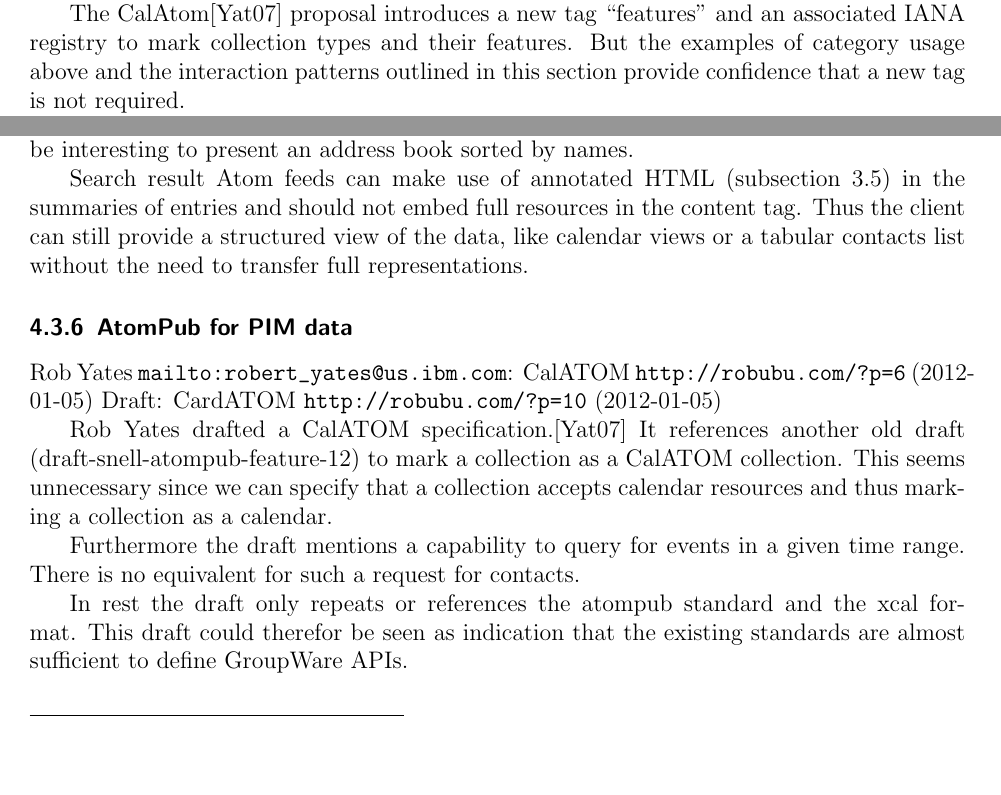
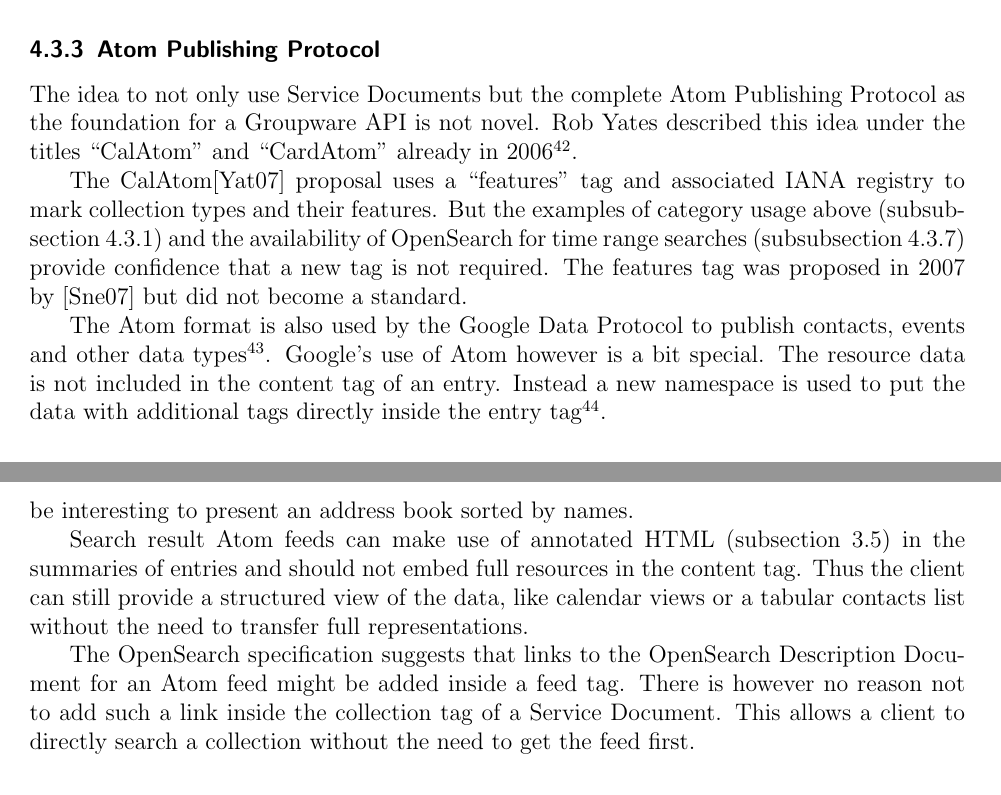
Before and after one commit to thkoch2001/bachelor-thesis, a LaTeX paper (latex/restful_groupware.tex, which reads latex/references.bib): two parts of pages 23 and 26 of 39 before the commit and two parts of pages 24 and 27 of 39 after it, joined at a grey line, cut at the place of the change, the shorter picture padded with empty space. The pictures show the PDF file latex/restful_groupware.pdf that the author committed with the source.

Commit message:
finished interactions

```diff
--- a/latex/references.bib
+++ b/latex/references.bib
@@ -971,0 +976 @@
+  year = {2007},
--- a/latex/restful_groupware.tex
+++ b/latex/restful_groupware.tex
@@ -1215,12 +1217,6 @@ found. The use of categories to attach arbitrary meaning, e.g ``event type
 (product or promotion), and its status (new, updated, or cancelled)'' to feeds
 and entries is also recommended in \cite[p. 200]{Webber2010}.
 
-The CalAtom\cite{draft-yates-atompub-calatom-00.txt} proposal introduces a new
-tag ``features'' and an associated IANA registry to mark collection types and
-their features. But the examples of category usage above and the interaction
-patterns outlined in this section provide confidence that a new tag is not
-required.
-
 To make categories usable for a common Groupware API, the server needs to use a
 categorization scheme understood by the client. If different clients don't agree
 on one scheme the server could still support several.\footnote{As a last resort
@@ -1251,3 +1247,11 @@ authentication.\footnote{Alternative all Service Documents could be served under
 
 % http://www.berenddeboer.net/rest/authentication.html
 
+\subsubsection{Atom Publishing Protocol}
+
+% Rob Yates \url{mailto:robert_yates@us.ibm.com}
+
+The idea to not only use Service Documents but the complete Atom Publishing
+Protocol as the foundation for a Groupware API is not novel. Rob Yates described
+this idea under the titles ``CalAtom'' and ``CardAtom'' already in
+2006\footnote{\citeurl{http://robubu.com/?cat=2}{2012-3-2}}.
@@ -1254,3 +1262,19 @@ authentication.\footnote{Alternative all Service Documents could be served under
+the availability of OpenSearch for time range searches
+(\autoref{sec:spec-reports-search}) provide confidence that a new tag is not
+required. The features tag was proposed in 2007 by
+\cite{draft-snell-atompub-feature} but did not become a standard.
+
+The Atom format is also used by the Google Data Protocol to publish contacts,
+events and other data
+types\footnote{\citeurl{http://code.google.com/apis/gdata}{2012-3-2}}. Google's
+use of Atom however is a bit special. The resource data is not included in the
+content tag of an entry. Instead a new namespace is used to put the data with
+additional tags directly inside the entry
+tag\footnote{\citeurl{http://web.archive.org/web/20081120001246/http://www.snellspace.com/wp/?p=314}{2012-01-05}}.
+
+% TODO Atom entries could contain multiple link tags referring to alternative
+% representations of the resource with different (media) type attributes.
+
 \subsubsection{Synchronizing Collections}
 
 If a Groupware client can synchronize an entire collection to its local memory,
@@ -1402,7 +1426,8 @@ todo items or notes could be searched by keywords.
 The next important use case is to show calendar events in a given interval,
 e.g. to present the events for a month, week or day. This can be achieved with
 the OpenSearch Time extension that provides the temporal start and end
-parameters.
+parameters. Rob Yates CalAtom\cite{draft-yates-atompub-calatom-00.txt} proposal
+included a similar time range search as the only but mandatory special report.
 
 Probably useful might be the OpenSocial Geo extension. It could allow to search
 contacts or events in a given geographic region. Even more search types become
@@ -1418,26 +1443,13 @@ resources in the content tag. Thus the client can still provide a structured
 view of the data, like calendar views or a tabular contacts list without the
 need to transfer full representations.
 
+The OpenSearch specification suggests that links to the OpenSearch Description
+Document for an Atom feed might be added inside a feed tag. There is however no
+reason not to add such a link inside the collection tag of a Service
+Document. This allows a client to directly search a collection without the need
+to get the feed first.
+
 % \subsubsection{Structural and Behavioral Rest Model}
 % TODO Modelierung der Anwendung mit dem Meta Model nach Schreier.
 % Primary Resources: Contacts, Calendars, ...
 % List Resources:
-
-\subsubsection{AtomPub for PIM data}
-
-Rob Yates \url{mailto:robert_yates@us.ibm.com}:
-CalATOM \citeurl{http://robubu.com/?p=6}{2012-01-05} Draft:
-CardATOM \citeurl{http://robubu.com/?p=10}{2012-01-05}
-
-Rob Yates drafted a CalATOM
-specification.\cite{draft-yates-atompub-calatom-00.txt} It references another
-old draft (draft-snell-atompub-feature-12) to mark a collection as a CalATOM
-collection. This seems unnecessary since we can specify that a collection
-accepts calendar resources and thus marking a collection as a calendar.
-
-Furthermore the draft mentions a capability to query for events in a given time
-range. There is no equivalent for such a request for contacts.
-
-In rest the draft only repeats or references the atompub standard and the xcal
-format. This draft could therefor be seen as indication that the existing
-standards are almost sufficient to define GroupWare APIs.
@@ -1449 +1455,0 @@ entry.\footnote{\citeurl{http://web.archive.org/web/20081120001246/http://www.sn
-\begin{itemize}
```
Also changed, not shown: latex/restful_groupware.pdf, latex/references.bib (26 more changed lines), latex/restful_groupware.tex (40 more changed lines), 1 other file.
